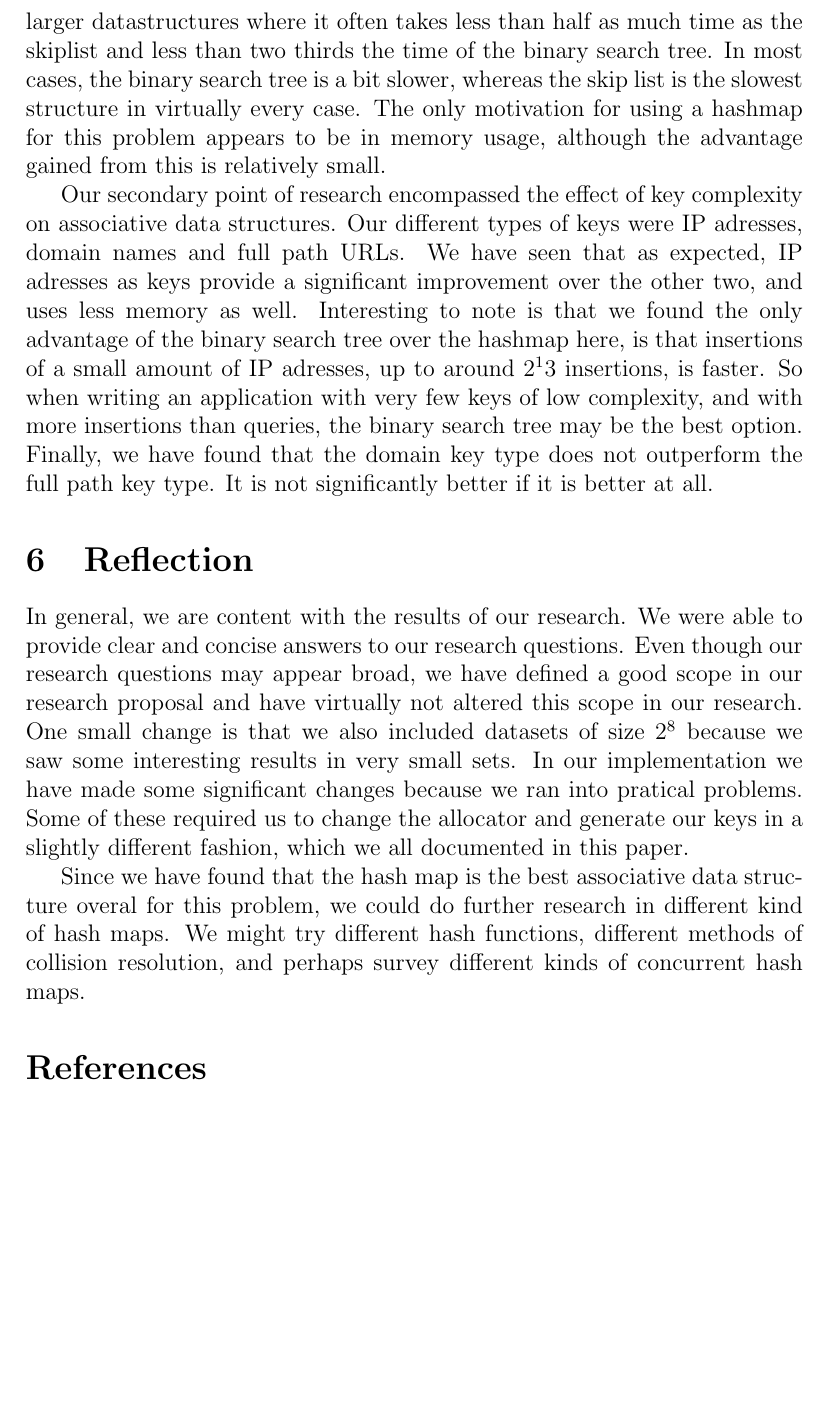
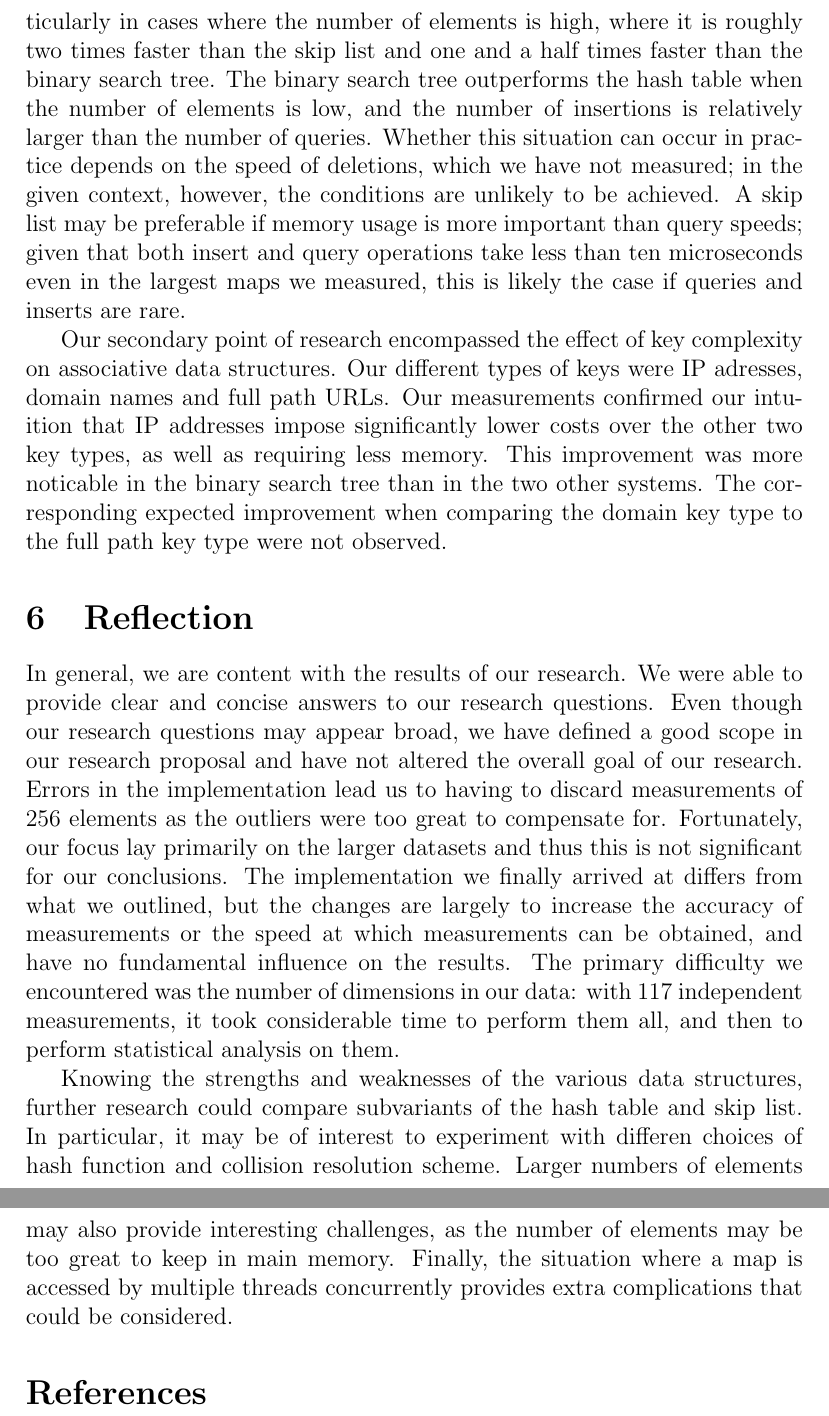
Before and after one commit to jesyspa/B3OMI-group-project-datastructures-2014, a LaTeX paper (paper/paper.tex): part of page 6 of 6 before the commit and two parts of pages 6 and 7 of 7 after it, the two joined at a grey line, cut at the place of the change, the shorter picture padded with empty space. Compiled offline with pdfLaTeX.

Commit message:
Reworked conclusion and reflection.

```diff
--- a/paper/paper.tex
+++ b/paper/paper.tex
@@ -177,11 +180,3 @@
 
     \section{Conclusions}
     Our main point of research was researching which associative data structure performed best on a
-    various number of insertions, in terms of the speed of insertions and look-ups, and memory
-    usage.  In terms of speed we can state with certainty that the hash table is the superior data
-    structure.  It outperforms the other two in almost every category, most significantly in larger
-    datastructures where it often takes less than half as much time as the skiplist and less than
-    two thirds the time of the binary search tree.  In most cases, the binary search tree is a bit
-    slower, whereas the skip list is the slowest structure in virtually every case. The only
-    motivation for using a hashmap for this problem appears to be in memory usage, although the
-    advantage gained from this is relatively small.
@@ -188,27 +186,39 @@
+    particularly in cases where the number of elements is high, where it is roughly two times faster
+    than the skip list and one and a half times faster than the binary search tree.  The binary
+    search tree outperforms the hash table when the number of elements is low, and the number of
+    insertions is relatively larger than the number of queries.  Whether this situation can occur in
+    practice depends on the speed of deletions, which we have not measured; in the given context,
+    however, the conditions are unlikely to be achieved.  A skip list may be preferable if memory
+    usage is more important than query speeds; given that both insert and query operations take less
+    than ten microseconds even in the largest maps we measured, this is likely the case if queries
+    and inserts are rare.
 
     Our secondary point of research encompassed the effect of key complexity on associative data
-    structures.  Our different types of keys were IP adresses, domain names and full path URLs. We
-    have seen that as expected, IP adresses as keys provide a significant improvement over the other
-    two, and uses less memory as well. Interesting to note is that we found the only advantage of
-    the binary search tree over the hashmap here, is that insertions of a small amount of IP
-    adresses, up to around $2^13$ insertions, is faster. So when writing an application with very
-    few keys of low complexity, and with more insertions than queries, the binary search tree may be
-    the best option. Finally, we have found that the domain key type does not outperform the full
-    path key type. It is not significantly better if it is better at all.
+    structures.  Our different types of keys were IP adresses, domain names and full path URLs.  Our
+    measurements confirmed our intuition that IP addresses impose significantly lower costs over the
+    other two key types, as well as requiring less memory.  This improvement was more noticable in
+    the binary search tree than in the two other systems.  The corresponding expected improvement
+    when comparing the domain key type to the full path key type were not observed.
 
     \section{Reflection}
     In general, we are content with the results of our research. We were able to provide clear and
     concise answers to our research questions. Even though our research questions may appear broad,
-    we have defined a good scope in our research proposal and have virtually not altered this scope
-    in our research. One small change is that we also included datasets of size $2^8$ because we saw
-    some interesting results in very small sets. In our implementation we have made some significant
-    changes because we ran into pratical problems. Some of these required us to change the allocator
-    and generate our keys in a slightly different fashion, which we all documented in this paper.
+    we have defined a good scope in our research proposal and have not altered the overall goal
+    of our research.  Errors in the implementation lead us to having to discard measurements of 256
+    elements as the outliers were too great to compensate for.  Fortunately, our focus lay primarily
+    on the larger datasets and thus this is not significant for our conclusions.  The implementation
+    we finally arrived at differs from what we outlined, but the changes are largely to increase the
+    accuracy of measurements or the speed at which measurements can be obtained, and have no
+    fundamental influence on the results.  The primary difficulty we encountered was the number of
+    dimensions in our data: with 117 independent measurements, it took considerable time to perform
+    them all, and then to perform statistical analysis on them.
 
-    Since we have found that the hash map is the best associative data structure overal for this
-    problem, we could do further research in different kind of hash maps. We might try different
-    hash functions, different methods of collision resolution, and perhaps survey different kinds of
-    concurrent hash maps.
+    Knowing the strengths and weaknesses of the various data structures, further research could
+    compare subvariants of the hash table and skip list.  In particular, it may be of interest to
+    experiment with differen choices of hash function and collision resolution scheme.  Larger
+    numbers of elements may also provide interesting challenges, as the number of elements may be
+    too great to keep in main memory.  Finally, the situation where a map is accessed by multiple
+    threads concurrently provides extra complications that could be considered.
 
     \bibliographystyle{alpha}
 
```
Also changed, not shown: paper/paper.tex (14 more changed lines).
